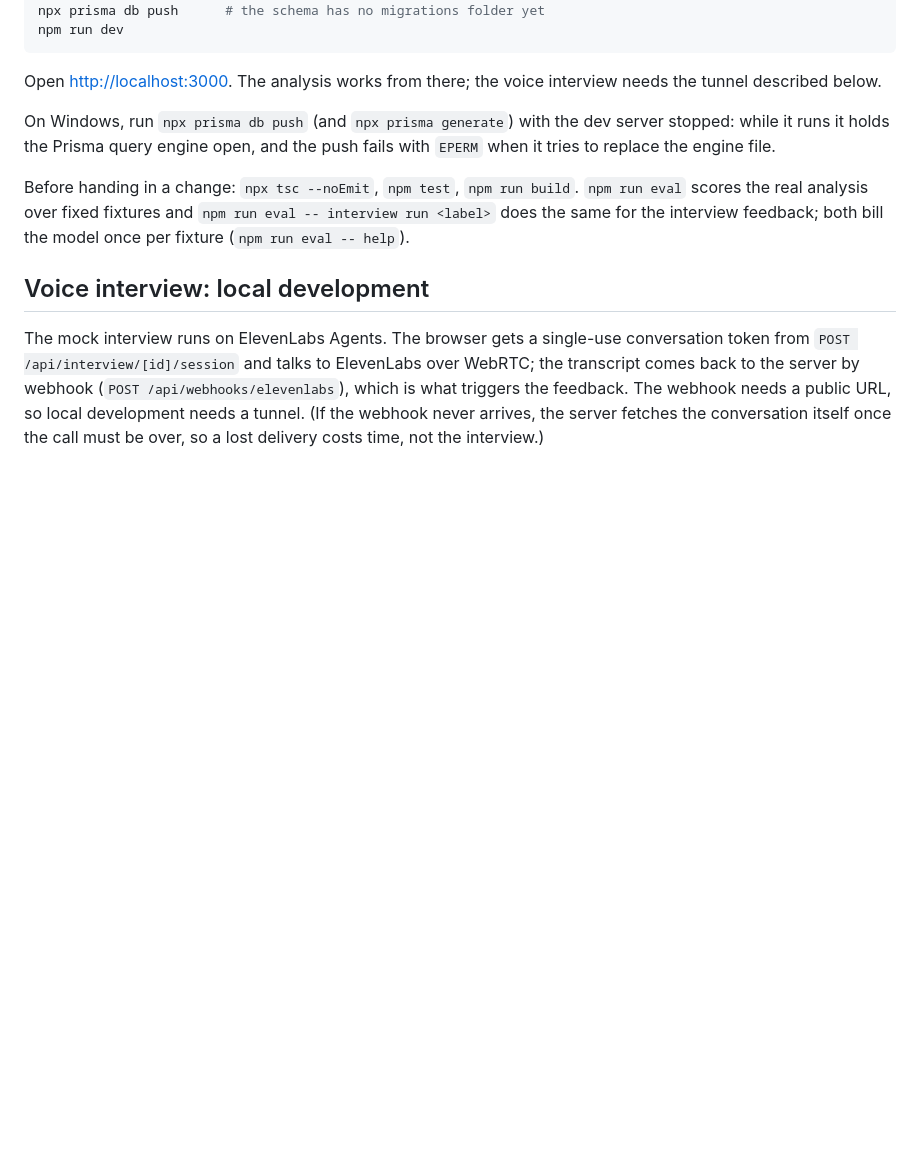
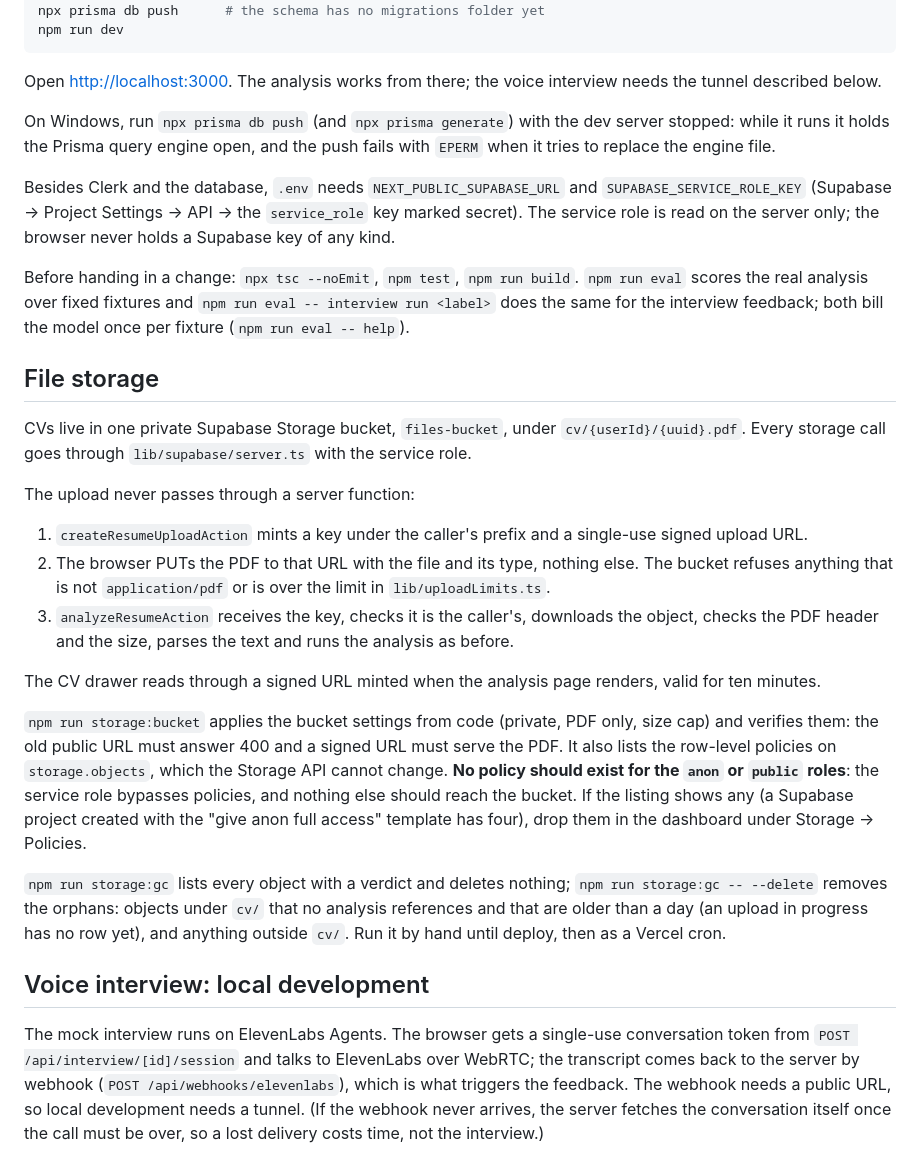
Before and after one commit to SebasHidalgo/CVision, a Markdown page: README.md, the part around the change. Drawn GitHub-style; blank space fills up the shorter version.

Commit message:
M4: docs and the debt list

```diff
--- a/README.md
+++ b/README.md
@@ -23,10 +23,50 @@ On Windows, run `npx prisma db push` (and `npx prisma generate`) with the
 dev server stopped: while it runs it holds the Prisma query engine open, and
 the push fails with `EPERM` when it tries to replace the engine file.
 
+Besides Clerk and the database, `.env` needs `NEXT_PUBLIC_SUPABASE_URL` and
+`SUPABASE_SERVICE_ROLE_KEY` (Supabase → Project Settings → API → the
+`service_role` key marked secret). The service role is read on the server
+only; the browser never holds a Supabase key of any kind.
+
 Before handing in a change: `npx tsc --noEmit`, `npm test`, `npm run build`.
 `npm run eval` scores the real analysis over fixed fixtures and
 `npm run eval -- interview run <label>` does the same for the interview
 feedback; both bill the model once per fixture (`npm run eval -- help`).
+
+## File storage
+
+CVs live in one private Supabase Storage bucket, `files-bucket`, under
+`cv/{userId}/{uuid}.pdf`. Every storage call goes through
+`lib/supabase/server.ts` with the service role.
+
+The upload never passes through a server function:
+
+1. `createResumeUploadAction` mints a key under the caller's prefix and a
+   single-use signed upload URL.
+2. The browser PUTs the PDF to that URL with the file and its type, nothing
+   else. The bucket refuses anything that is not `application/pdf` or is
+   over the limit in `lib/uploadLimits.ts`.
+3. `analyzeResumeAction` receives the key, checks it is the caller's,
+   downloads the object, checks the PDF header and the size, parses the
+   text and runs the analysis as before.
+
+The CV drawer reads through a signed URL minted when the analysis page
+renders, valid for ten minutes.
+
+`npm run storage:bucket` applies the bucket settings from code (private,
+PDF only, size cap) and verifies them: the old public URL must answer 400
+and a signed URL must serve the PDF. It also lists the row-level policies
+on `storage.objects`, which the Storage API cannot change. **No policy
+should exist for the `anon` or `public` roles**: the service role bypasses
+policies, and nothing else should reach the bucket. If the listing shows
+any (a Supabase project created with the "give anon full access" template
+has four), drop them in the dashboard under Storage → Policies.
+
+`npm run storage:gc` lists every object with a verdict and deletes nothing;
+`npm run storage:gc -- --delete` removes the orphans: objects under `cv/`
+that no analysis references and that are older than a day (an upload in
+progress has no row yet), and anything outside `cv/`. Run it by hand until
+deploy, then as a Vercel cron.
 
 ## Voice interview: local development
 
```
